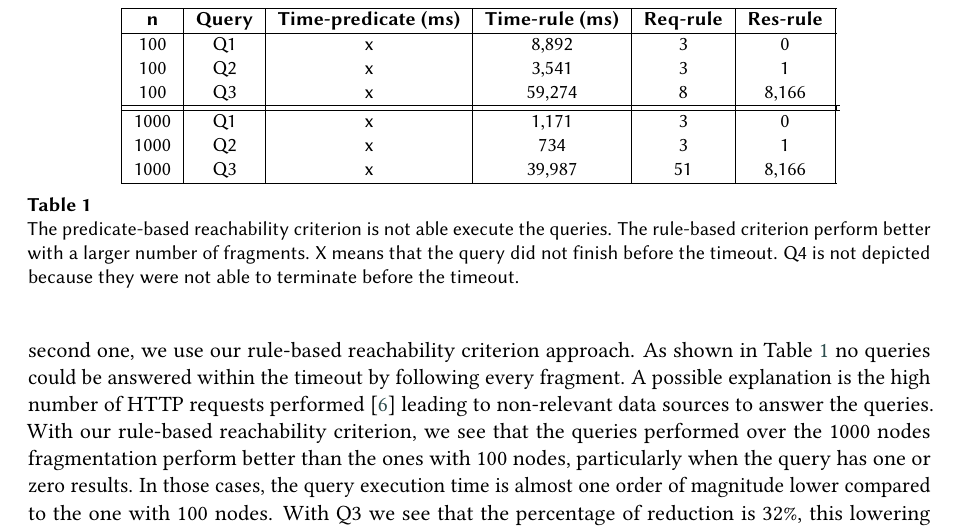
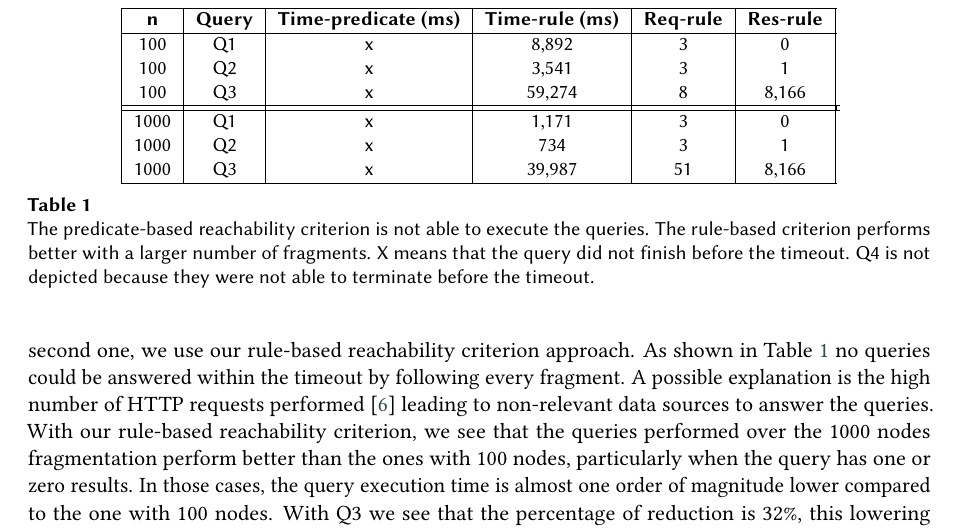
Before and after one commit to constraintAutomaton/rule-based-approach-for-source-selection-in-LTQP, a LaTeX document (main.tex, which reads section/guided_link_traversal.tex): part of page 3 of 4, cut so that both start at the same text. Compiled offline with pdfLaTeX; a LaTeX package or settings file that is missing is left out.

Commit message:
fix a typo in the caption of the table

```diff
--- a/section/guided_link_traversal.tex
+++ b/section/guided_link_traversal.tex
@@ -44,8 +44,8 @@ We fragmented the dataset following the TREE specification with a tree topology
         \hline
     \end{tabular}
     \caption{
-    The predicate-based reachability criterion is not able execute the queries.
-    The rule-based criterion perform better with a larger number of fragments.
+    The predicate-based reachability criterion is not able to execute the queries.
+    The rule-based criterion performs better with a larger number of fragments.
     X means that the query did not finish before the timeout.
     Q4 is not depicted because they were not able to terminate before the timeout.}
     \label{tab:result}
```
